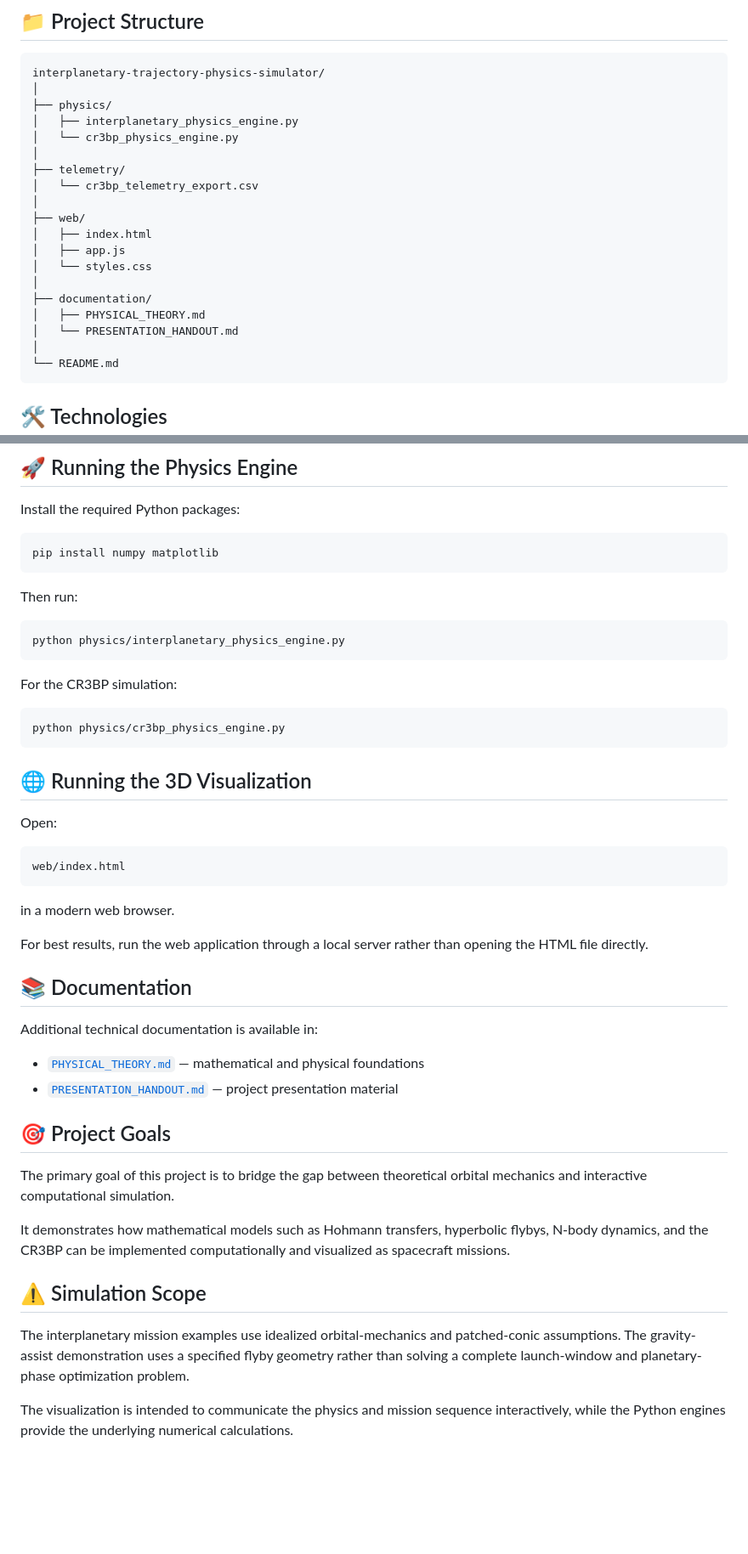
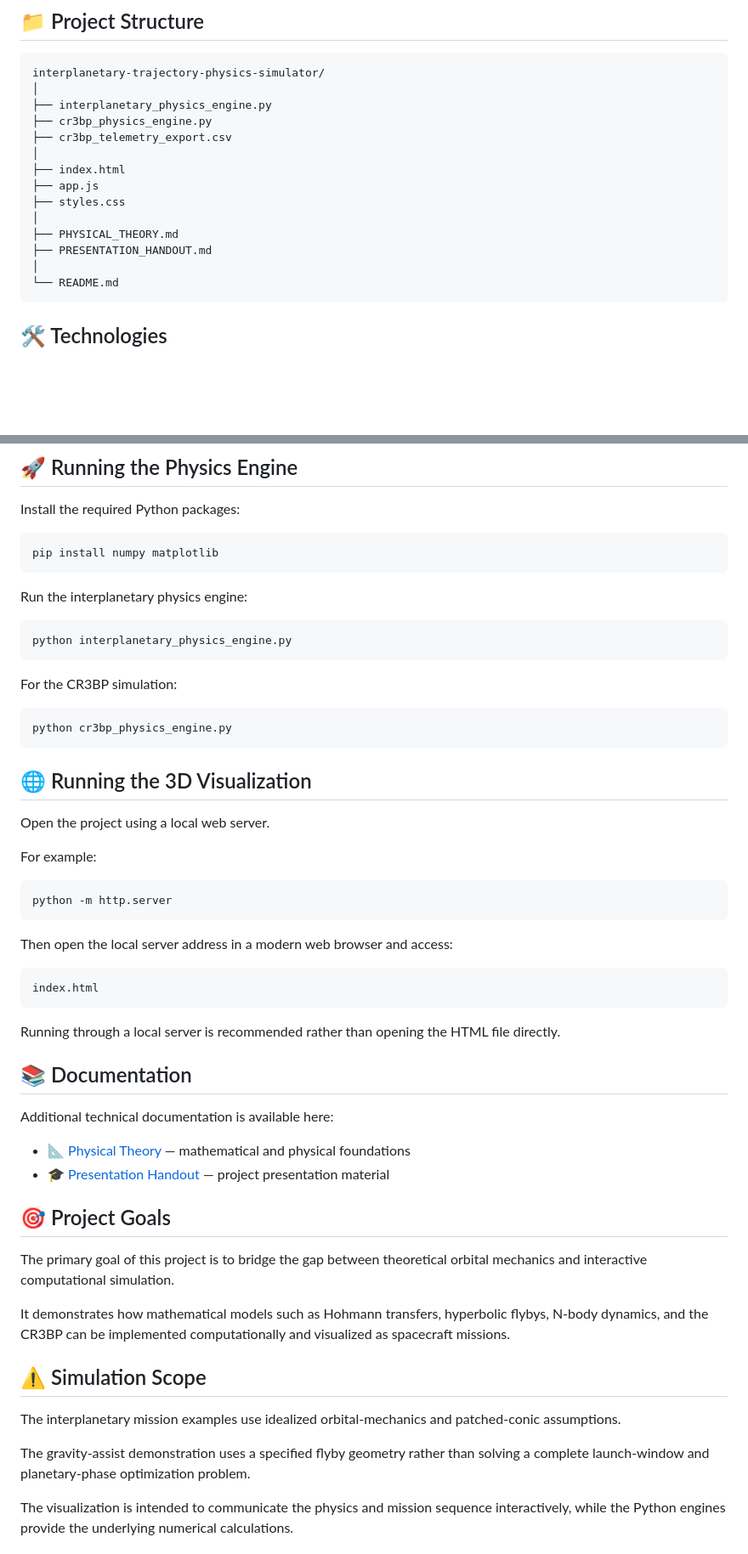
Before and after one commit to ShreejayPandey123/interplanetary-trajectory-physics-simulator, a Markdown page: README.md, 2 parts joined by grey strips. Shown at 85% size. GitHub-like rendering; blank space fills up the shorter version.

````diff
--- a/README.md
+++ b/README.md
@@ -133,21 +133,16 @@ Mission telemetry displays parameters such as spacecraft velocity, distance, and
 ```text
 interplanetary-trajectory-physics-simulator/
 │
-├── physics/
-│   ├── interplanetary_physics_engine.py
-│   └── cr3bp_physics_engine.py
+├── interplanetary_physics_engine.py
+├── cr3bp_physics_engine.py
+├── cr3bp_telemetry_export.csv
 │
-├── telemetry/
-│   └── cr3bp_telemetry_export.csv
+├── index.html
+├── app.js
+├── styles.css
 │
-├── web/
-│   ├── index.html
-│   ├── app.js
-│   └── styles.css
-│
-├── documentation/
-│   ├── PHYSICAL_THEORY.md
-│   └── PRESENTATION_HANDOUT.md
+├── PHYSICAL_THEORY.md
+├── PRESENTATION_HANDOUT.md
 │
 └── README.md
 ```
@@ -172,36 +167,42 @@ Install the required Python packages:
 pip install numpy matplotlib
 ```
 
-Then run:
+Run the interplanetary physics engine:
 
 ```bash
-python physics/interplanetary_physics_engine.py
+python interplanetary_physics_engine.py
 ```
 
 For the CR3BP simulation:
 
 ```bash
-python physics/cr3bp_physics_engine.py
+python cr3bp_physics_engine.py
 ```
 
 ## 🌐 Running the 3D Visualization
 
-Open:
+Open the project using a local web server.
+
+For example:
+
+```bash
+python -m http.server
+```
+
+Then open the local server address in a modern web browser and access:
 
 ```text
-web/index.html
+index.html
 ```
 
-in a modern web browser.
-
-For best results, run the web application through a local server rather than opening the HTML file directly.
+Running through a local server is recommended rather than opening the HTML file directly.
 
 ## 📚 Documentation
 
-Additional technical documentation is available in:
+Additional technical documentation is available here:
 
-* [`PHYSICAL_THEORY.md`](documentation/PHYSICAL_THEORY.md) — mathematical and physical foundations
-* [`PRESENTATION_HANDOUT.md`](documentation/PRESENTATION_HANDOUT.md) — project presentation material
+* [📐 Physical Theory](PHYSICAL_THEORY.md) — mathematical and physical foundations
+* [🎓 Presentation Handout](PRESENTATION_HANDOUT.md) — project presentation material
 
 ## 🎯 Project Goals
 
@@ -211,7 +212,9 @@ It demonstrates how mathematical models such as Hohmann transfers, hyperbolic fl
 
 ## ⚠️ Simulation Scope
 
-The interplanetary mission examples use idealized orbital-mechanics and patched-conic assumptions. The gravity-assist demonstration uses a specified flyby geometry rather than solving a complete launch-window and planetary-phase optimization problem.
+The interplanetary mission examples use idealized orbital-mechanics and patched-conic assumptions.
+
+The gravity-assist demonstration uses a specified flyby geometry rather than solving a complete launch-window and planetary-phase optimization problem.
 
 The visualization is intended to communicate the physics and mission sequence interactively, while the Python engines provide the underlying numerical calculations.
 
````
Also changed, not shown: other parts of README.md (+7 -7 lines).
